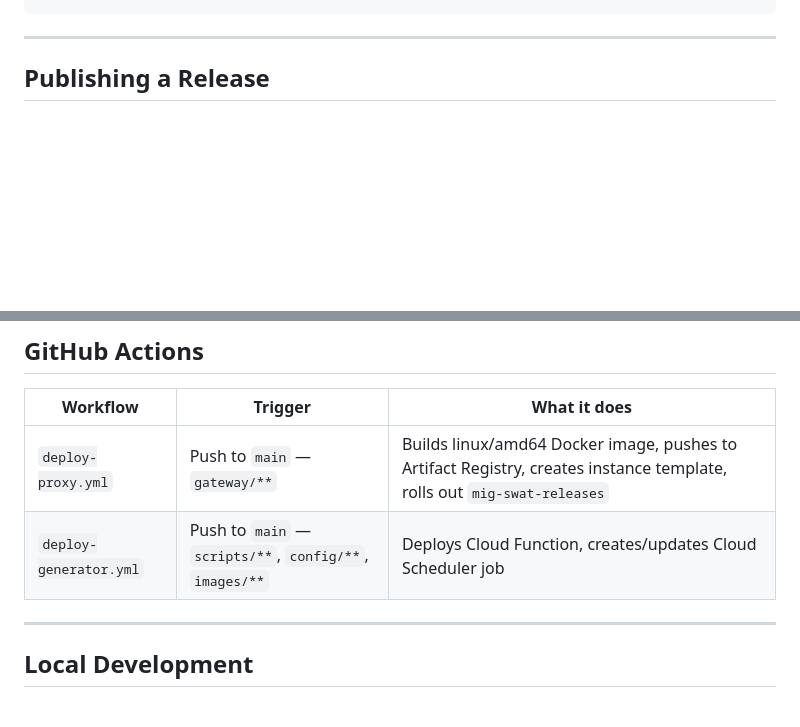
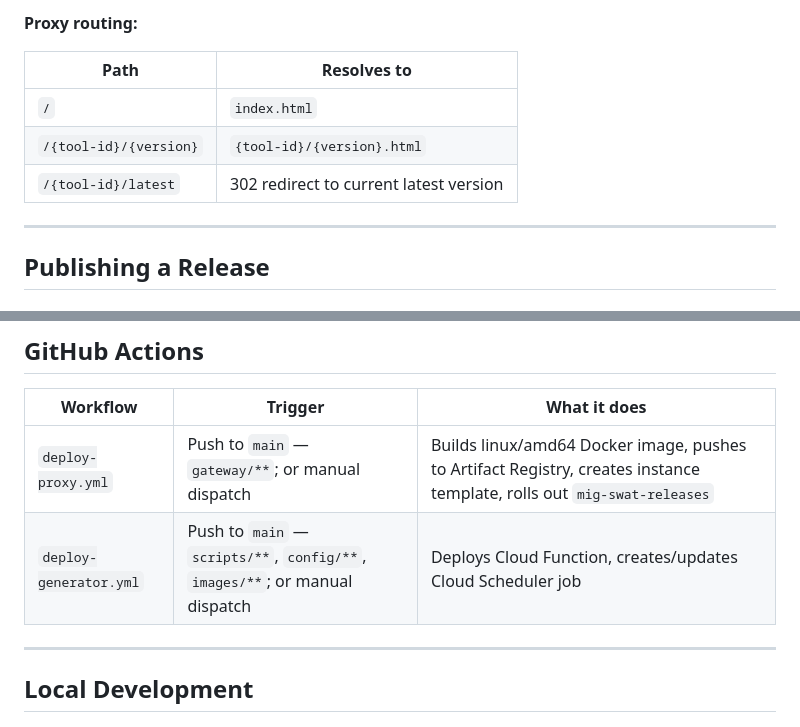
Before and after one commit to PCS-LAB-ORG/swat-releases, a Markdown page: README.md, 2 parts joined by grey strips. Rendered like a GitHub page; blank space fills up the shorter version.

````diff
--- a/README.md
+++ b/README.md
@@ -33,4 +21,12 @@ Browser (GlobalProtect VPN required)
 ```
+
+**Proxy routing:**
+
+| Path | Resolves to |
+| --- | --- |
+| `/` | `index.html` |
+| `/{tool-id}/{version}` | `{tool-id}/{version}.html` |
+| `/{tool-id}/latest` | 302 redirect to current latest version |
 
 ---
 
@@ -113,8 +109,8 @@ swat-releases/
 
 | Workflow | Trigger | What it does |
 | --- | --- | --- |
-| `deploy-proxy.yml` | Push to `main` — `gateway/**` | Builds linux/amd64 Docker image, pushes to Artifact Registry, creates instance template, rolls out `mig-swat-releases` |
-| `deploy-generator.yml` | Push to `main` — `scripts/**`, `config/**`, `images/**` | Deploys Cloud Function, creates/updates Cloud Scheduler job |
+| `deploy-proxy.yml` | Push to `main` — `gateway/**`; or manual dispatch | Builds linux/amd64 Docker image, pushes to Artifact Registry, creates instance template, rolls out `mig-swat-releases` |
+| `deploy-generator.yml` | Push to `main` — `scripts/**`, `config/**`, `images/**`; or manual dispatch | Deploys Cloud Function, creates/updates Cloud Scheduler job |
 
 ---
 
````
Also changed, not shown: other parts of README.md (+10 -22 lines).
